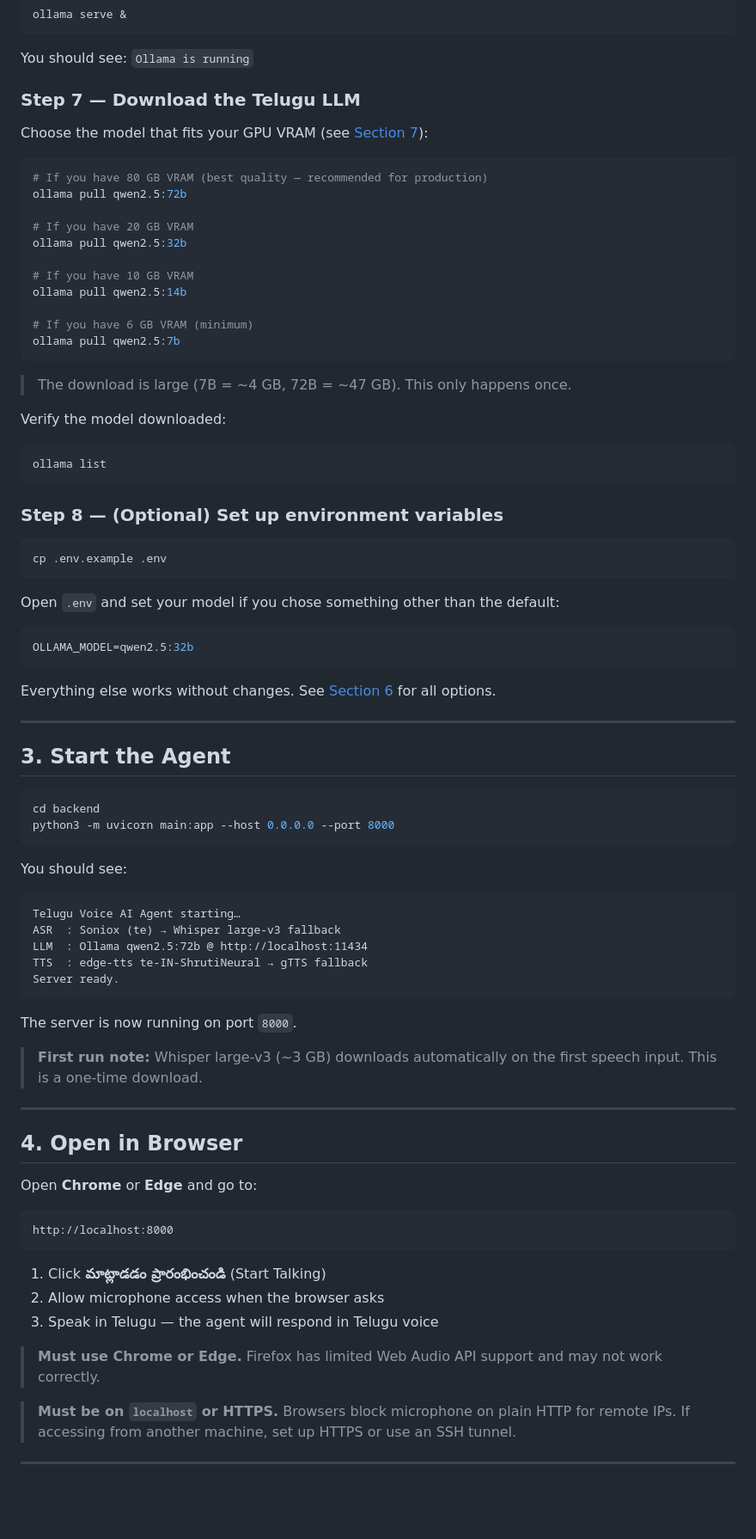
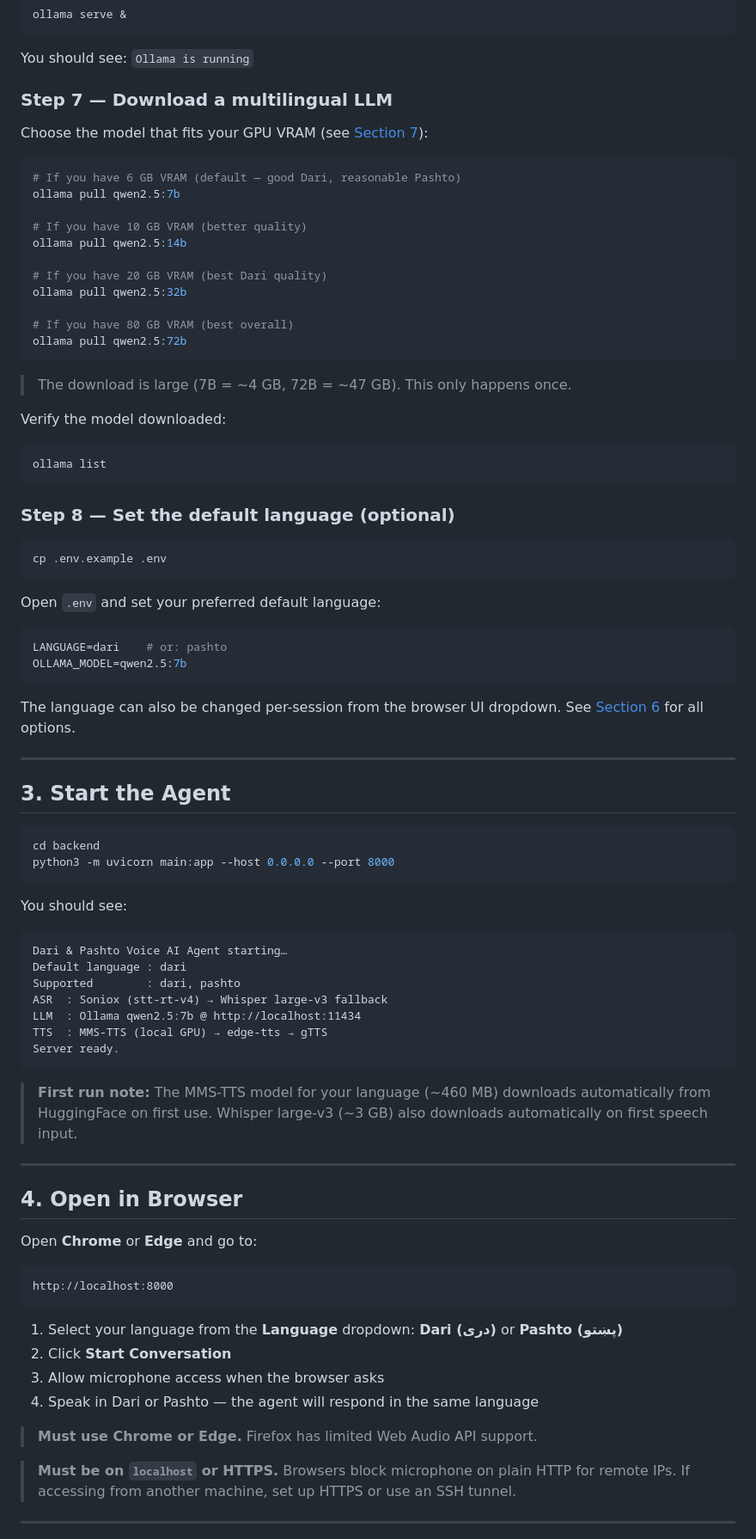
Before and after one commit to Raghavendraqbox/sonixvoiceagent, a Markdown page: README.md, the part around one of its changes. Shown at 86% size. GitHub-like rendering; blank space fills up the shorter version.

````diff
--- a/README.md
+++ b/README.md
@@ -108,22 +112,22 @@ ollama serve &
 
 You should see: `Ollama is running`
 
-### Step 7 — Download the Telugu LLM
+### Step 7 — Download a multilingual LLM
 
 Choose the model that fits your GPU VRAM (see [Section 7](#7-choosing-a-gpu--model)):
 
 ```bash
-# If you have 80 GB VRAM (best quality — recommended for production)
-ollama pull qwen2.5:72b
+# If you have 6 GB VRAM (default — good Dari, reasonable Pashto)
+ollama pull qwen2.5:7b
 
-# If you have 20 GB VRAM
+# If you have 10 GB VRAM (better quality)
+ollama pull qwen2.5:14b
+
+# If you have 20 GB VRAM (best Dari quality)
 ollama pull qwen2.5:32b
 
-# If you have 10 GB VRAM
-ollama pull qwen2.5:14b
-
-# If you have 6 GB VRAM (minimum)
-ollama pull qwen2.5:7b
+# If you have 80 GB VRAM (best overall)
+ollama pull qwen2.5:72b
 ```
 
 > The download is large (7B = ~4 GB, 72B = ~47 GB). This only happens once.
@@ -133,19 +137,20 @@ Verify the model downloaded:
 ollama list
 ```
 
-### Step 8 — (Optional) Set up environment variables
+### Step 8 — Set the default language (optional)
 
 ```bash
 cp .env.example .env
 ```
 
-Open `.env` and set your model if you chose something other than the default:
+Open `.env` and set your preferred default language:
 
 ```env
-OLLAMA_MODEL=qwen2.5:32b
+LANGUAGE=dari    # or: pashto
+OLLAMA_MODEL=qwen2.5:7b
 ```
 
-Everything else works without changes. See [Section 6](#6-configuration) for all options.
+The language can also be changed per-session from the browser UI dropdown. See [Section 6](#6-configuration) for all options.
 
 ---
 
@@ -158,16 +163,16 @@ python3 -m uvicorn main:app --host 0.0.0.0 --port 8000
 
 You should see:
 ```
-Telugu Voice AI Agent starting…
-ASR  : Soniox (te) → Whisper large-v3 fallback
-LLM  : Ollama qwen2.5:72b @ http://localhost:11434
-TTS  : edge-tts te-IN-ShrutiNeural → gTTS fallback
+Dari & Pashto Voice AI Agent starting…
+Default language : dari
+Supported        : dari, pashto
+ASR  : Soniox (stt-rt-v4) → Whisper large-v3 fallback
+LLM  : Ollama qwen2.5:7b @ http://localhost:11434
+TTS  : MMS-TTS (local GPU) → edge-tts → gTTS
 Server ready.
 ```
 
-The server is now running on port `8000`.
-
-> **First run note:** Whisper large-v3 (~3 GB) downloads automatically on the first speech input. This is a one-time download.
+> **First run note:** The MMS-TTS model for your language (~460 MB) downloads automatically from HuggingFace on first use. Whisper large-v3 (~3 GB) also downloads automatically on first speech input.
 
 ---
 
@@ -179,11 +184,12 @@ Open **Chrome** or **Edge** and go to:
 http://localhost:8000
 ```
 
-1. Click **మాట్లాడడం ప్రారంభించండి** (Start Talking)
-2. Allow microphone access when the browser asks
-3. Speak in Telugu — the agent will respond in Telugu voice
+1. Select your language from the **Language** dropdown: **Dari (دری)** or **Pashto (پښتو)**
+2. Click **Start Conversation**
+3. Allow microphone access when the browser asks
+4. Speak in Dari or Pashto — the agent will respond in the same language
 
-> **Must use Chrome or Edge.** Firefox has limited Web Audio API support and may not work correctly.
+> **Must use Chrome or Edge.** Firefox has limited Web Audio API support.
 
 > **Must be on `localhost` or HTTPS.** Browsers block microphone on plain HTTP for remote IPs. If accessing from another machine, set up HTTPS or use an SSH tunnel.
 
````
Also changed, not shown: other parts of README.md (+156 -115 lines).
